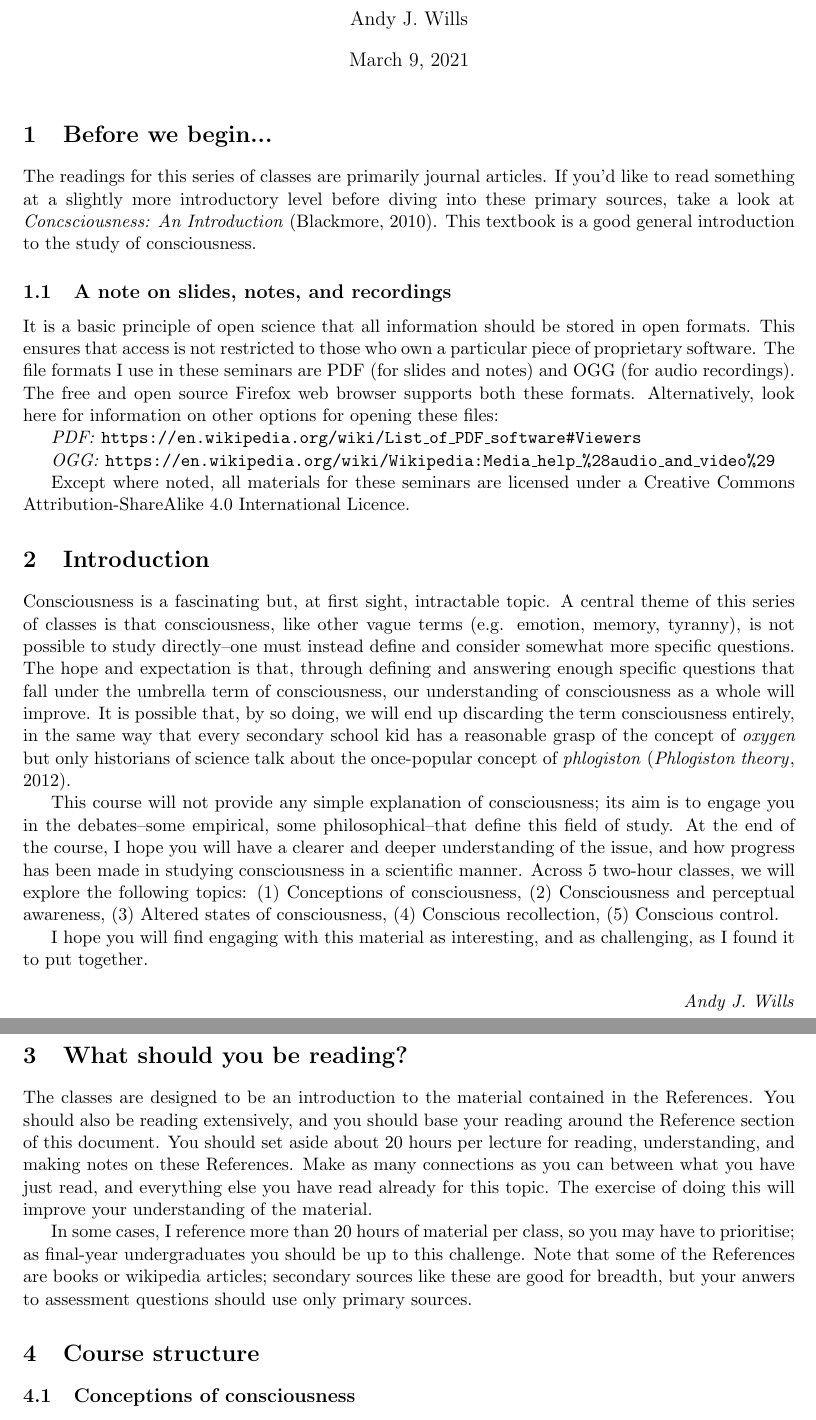
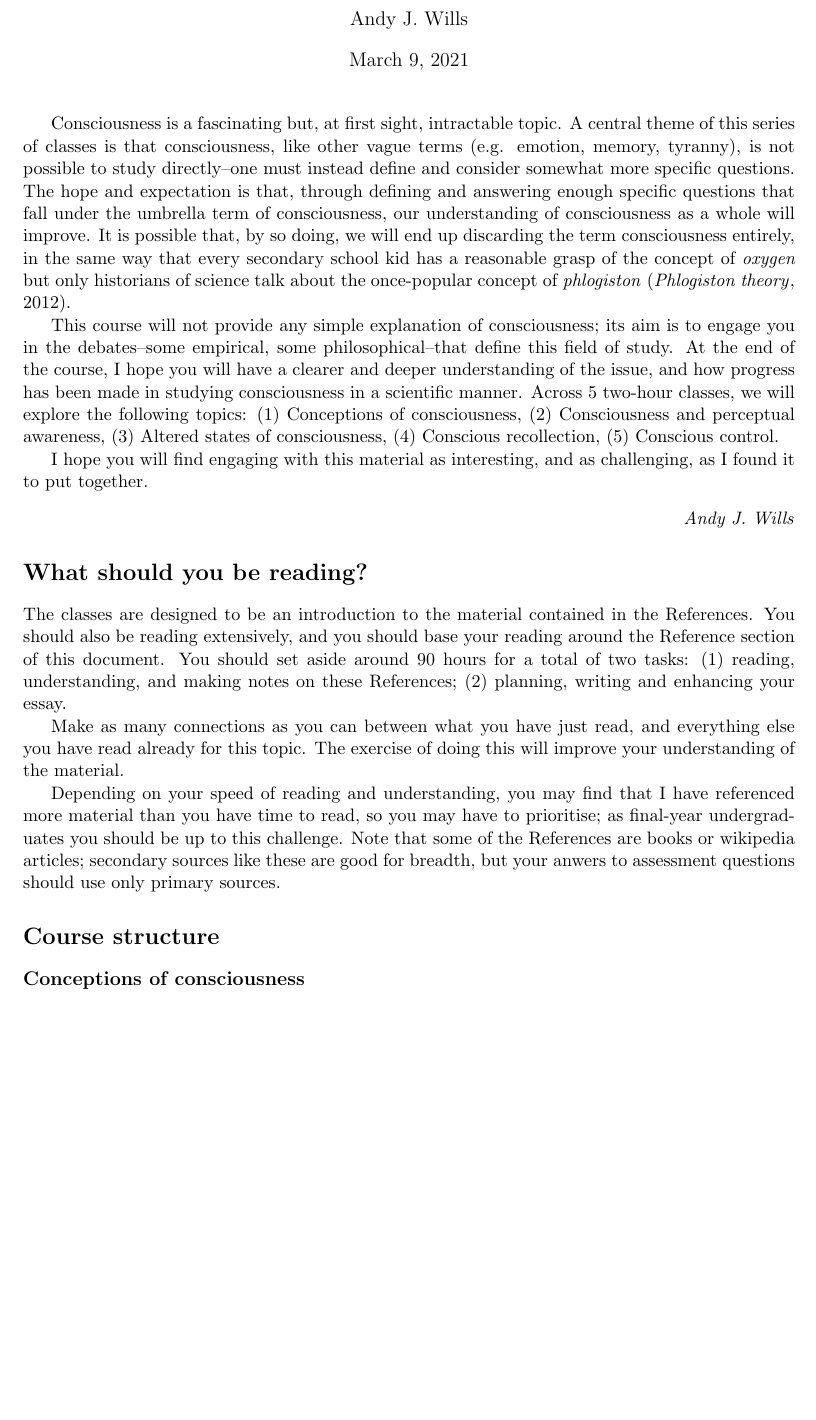
Before and after one commit to ajwills72/aspects-consciousness, a LaTeX document (src/adv-src/coursebook.tex): two parts of pages 1 and 2 of 4 before the commit and part of page 1 of 4 after it, the two joined at a grey line, cut so that both start at the same text, the shorter picture padded with empty space. Compiled offline with pdfLaTeX.

Commit message:
Update and link advanced materials

```diff
--- a/src/adv-src/coursebook.tex
+++ b/src/adv-src/coursebook.tex
@@ -15,35 +15,6 @@
 \author{Andy J. Wills}
 \date{\today}
 \maketitle
-
-\section{Before we begin...}
-
-The readings for this series of classes are primarily journal
-articles. If you'd like to read something at a slightly more
-introductory level before diving into these primary sources, take a
-look at \emph{Concsciousness: An Introduction}
-\cite{blackmore2010}. This textbook is a good general introduction to
-the study of consciousness.
-
-\subsection{A note on slides, notes, and recordings}
-
-It is a basic principle of open science that all information should be
-stored in open formats. This ensures that access is not restricted to
-those who own a particular piece of proprietary software. The file
-formats I use in these seminars are PDF (for slides and notes) and OGG
-(for audio recordings). The free and open source Firefox web browser
-supports both these formats. Alternatively, look here for information
-on other options for opening these files:
-
-\emph{PDF:} \url{https://en.wikipedia.org/wiki/List_of_PDF_software#Viewers}
-
-\emph{OGG:} \url{https://en.wikipedia.org/wiki/Wikipedia:Media_help_%28audio_and_video%29}
-
-Except where noted, all materials for these seminars are licensed
-under a Creative Commons Attribution-ShareAlike 4.0 International
-Licence.
-
-\section{Introduction}
 
 Consciousness is a fascinating but, at first sight, intractable
 topic. A central theme of this series of classes is that
@@ -75,29 +46,29 @@ as challenging, as I found it to put together.
 	\emph{Andy J. Wills}
 \end{flushright}
 
-\section{What should you be reading?}
+\section*{What should you be reading?}
 
-The classes are designed to be an introduction to the material
-contained in the References. You should also be reading extensively,
-and you should base your reading around the Reference section of this
-document. You should set aside about 20 hours per lecture for reading,
-understanding, and making notes on these References. Make as many
-connections as you can between what you have just read, and everything
-else you have read already for this topic. The exercise of doing this
-will improve your understanding of the
-material.
+The classes are designed to be an introduction to the material contained in the
+References. You should also be reading extensively, and you should base your
+reading around the Reference section of this document. You should set aside
+around 90 hours for a total of two tasks: (1) reading, understanding, and
+making notes on these References; (2) planning, writing and enhancing your
+essay.
 
-In some cases, I reference more than 20 hours of material per class,
-so you may have to prioritise; as final-year undergraduates you should
-be up to this challenge. Note that some of the References are books or
-wikipedia articles; secondary sources like these are good for breadth,
-but your anwers to assessment questions should use only primary
-sources.
+Make as many connections as you can between what you have just read, and
+everything else you have read already for this topic. The exercise of doing
+this will improve your understanding of the material.
 
+Depending on your speed of reading and understanding, you may find that I have
+referenced more material than you have time to read, so you may have to
+prioritise; as final-year undergraduates you should be up to this
+challenge. Note that some of the References are books or wikipedia articles;
+secondary sources like these are good for breadth, but your anwers to
+assessment questions should use only primary sources.
 
-\section{Course structure}
+\section*{Course structure}
 
-\subsection{Conceptions of consciousness}
+\subsection*{Conceptions of consciousness}
 
 We start with a discussion of what the term \emph{consciousness} means
 to each of us. I then introduce some key ideas and terms in the study
```
Also changed, not shown: src/adv-src/essay-guidance.tex (+24 -24 lines), docs/README.md, docs/adv/coursebook.pdf (added), docs/adv/essay-guidance.pdf (added), src/adv-src/coursebook.tex (8 more changed lines).
